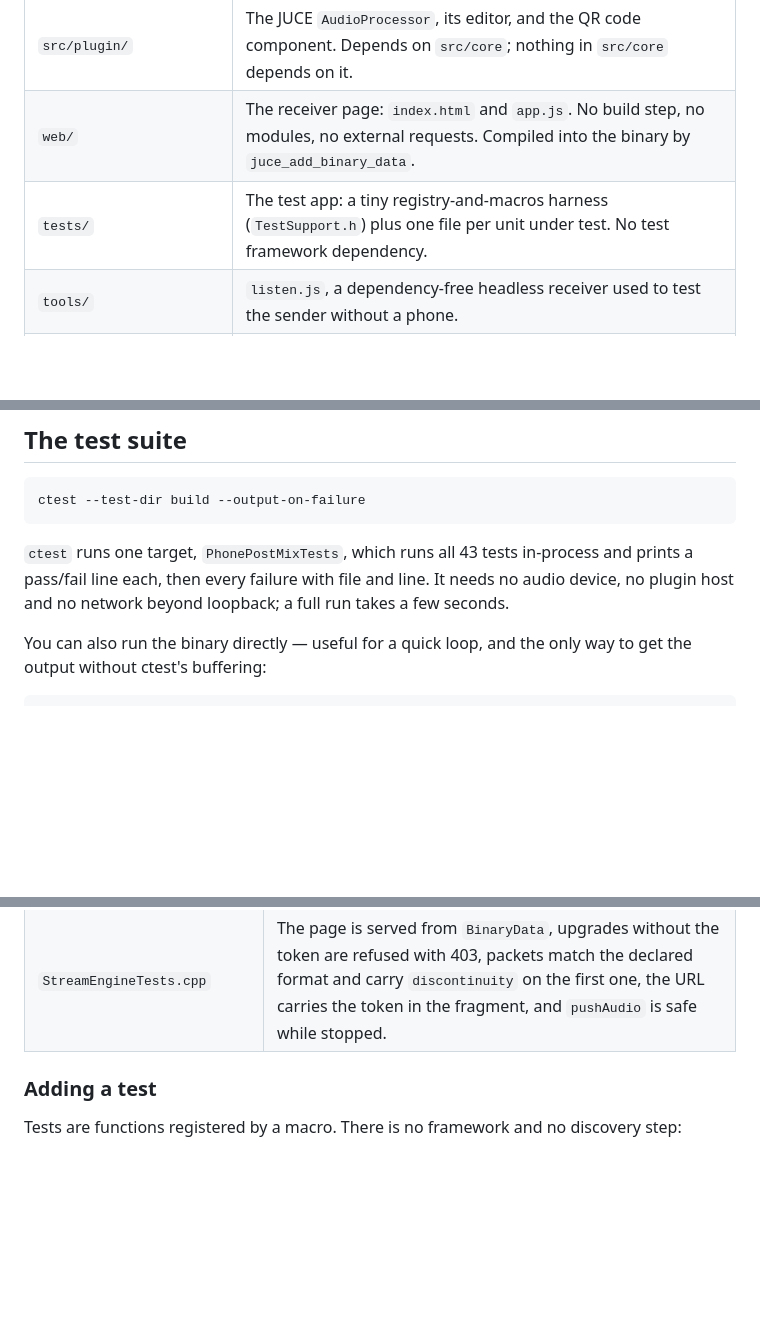
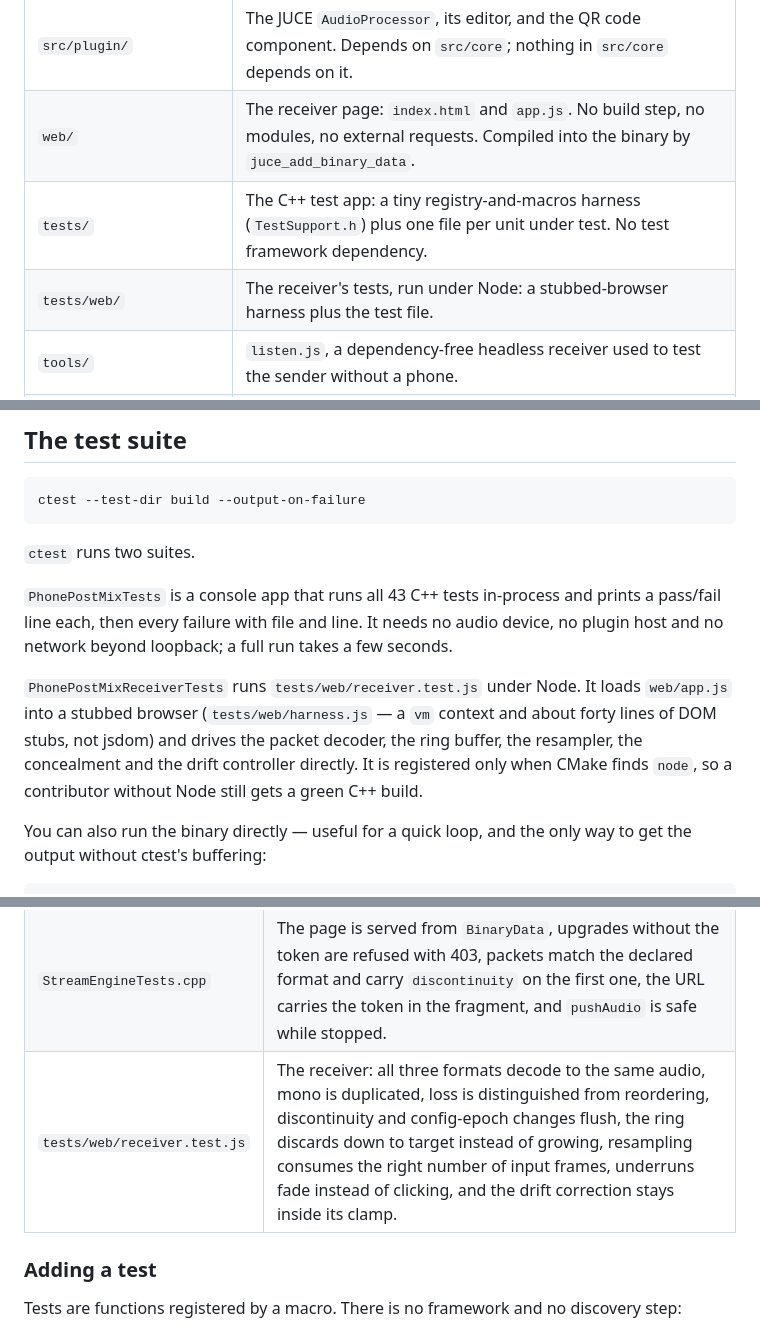
Before and after one commit to lucamanuel06/phonepostmix, a Markdown page: docs/DEVELOPMENT.md, 3 parts joined by grey strips. Drawn GitHub-style; blank space fills up the shorter version.

Commit message:
docs: describe the receiver test suite in the development guide
The guide still said ctest runs one target. It runs two, and the second is the
one that covers the arithmetic most likely to be wrong.

Co-Authored-By: Claude Opus 5 (1M context) <noreply@anthropic.com>

````diff
--- a/docs/DEVELOPMENT.md
+++ b/docs/DEVELOPMENT.md
@@ -15,7 +15,8 @@ shaped this code are written down with their reasons.
 | `src/core/` | Everything that is not JUCE-plugin-specific and has no GUI: the ring buffer, the wire format, the HTTP and WebSocket protocol code, the server and the streaming engine. Compiled into both the plugin and the test app. |
 | `src/plugin/` | The JUCE `AudioProcessor`, its editor, and the QR code component. Depends on `src/core`; nothing in `src/core` depends on it. |
 | `web/` | The receiver page: `index.html` and `app.js`. No build step, no modules, no external requests. Compiled into the binary by `juce_add_binary_data`. |
-| `tests/` | The test app: a tiny registry-and-macros harness (`TestSupport.h`) plus one file per unit under test. No test framework dependency. |
+| `tests/` | The C++ test app: a tiny registry-and-macros harness (`TestSupport.h`) plus one file per unit under test. No test framework dependency. |
+| `tests/web/` | The receiver's tests, run under Node: a stubbed-browser harness plus the test file. |
 | `tools/` | `listen.js`, a dependency-free headless receiver used to test the sender without a phone. |
 | `third_party/qrcodegen/` | Nayuki's QR generator, MIT, vendored unmodified. Warnings are disabled for it in CMake; do not edit it. |
 | `docs/` | This guide, the protocol reference, the ADRs, and the original plan and risk review. |
@@ -66,9 +67,17 @@ build/PhonePostMixTests_artefacts/<Config>/PhonePostMixTests
 ctest --test-dir build --output-on-failure
 ```
 
-`ctest` runs one target, `PhonePostMixTests`, which runs all 43 tests in-process and prints
-a pass/fail line each, then every failure with file and line. It needs no audio device, no
+`ctest` runs two suites.
+
+`PhonePostMixTests` is a console app that runs all 43 C++ tests in-process and prints a
+pass/fail line each, then every failure with file and line. It needs no audio device, no
 plugin host and no network beyond loopback; a full run takes a few seconds.
+
+`PhonePostMixReceiverTests` runs `tests/web/receiver.test.js` under Node. It loads
+`web/app.js` into a stubbed browser (`tests/web/harness.js` — a `vm` context and about
+forty lines of DOM stubs, not jsdom) and drives the packet decoder, the ring buffer, the
+resampler, the concealment and the drift controller directly. It is registered only when
+CMake finds `node`, so a contributor without Node still gets a green C++ build.
 
 You can also run the binary directly — useful for a quick loop, and the only way to get the
 output without ctest's buffering:
@@ -87,6 +96,7 @@ What is covered, and therefore what you will break if you are careless:
 | `WebSocketProtocolTests.cpp` | SHA-1 against the FIPS 180 vectors, the RFC 6455 accept-key example, shortest-length frame encoding, unmasking, reassembly across arbitrary byte splits, control frames during reassembly, and rejection of unmasked and oversized client frames. |
 | `StreamServerTests.cpp` | Serving and 404 over a real loopback socket, upgrade and broadcast, client text delivery, ping/pong, disconnect detection, port fallback, clean shutdown with a client attached, drop-oldest backpressure, and 60 start/stop cycles with a file-descriptor count (POSIX only). |
 | `StreamEngineTests.cpp` | The page is served from `BinaryData`, upgrades without the token are refused with 403, packets match the declared format and carry `discontinuity` on the first one, the URL carries the token in the fragment, and `pushAudio` is safe while stopped. |
+| `tests/web/receiver.test.js` | The receiver: all three formats decode to the same audio, mono is duplicated, loss is distinguished from reordering, discontinuity and config-epoch changes flush, the ring discards down to target instead of growing, resampling consumes the right number of input frames, underruns fade instead of clicking, and the drift correction stays inside its clamp. |
 
 ### Adding a test
 
````
